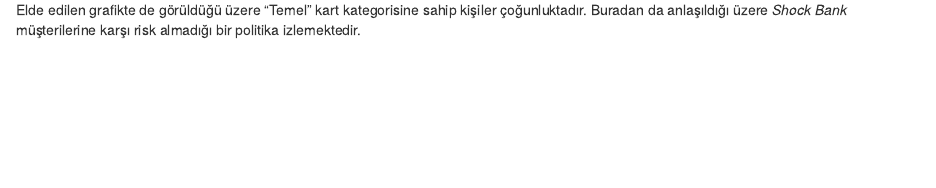
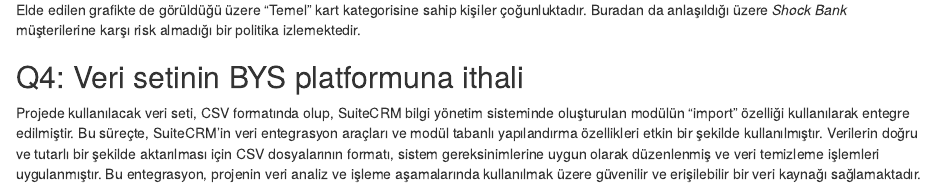
Before and after one commit to COMU-BLM4022/donemproje1_DataHarmony, an R Markdown document (DataHarmony/BYS_donemproje_bolumII_DataHarmony.Rmd): the page in a window 1100 px wide, from 3250 px down. Rendered offline with R 4.5, knitr and Pandoc, with nearby package versions; some code elsewhere in the file could not run offline.

Commit message:
Q4 tamamlandı

```diff
--- a/DataHarmony/BYS_donemproje_bolumII_DataHarmony.Rmd
+++ b/DataHarmony/BYS_donemproje_bolumII_DataHarmony.Rmd
@@ -317,3 +317,8 @@ Yukarıda ki pasta grafiğinde kart kategorisinin dağılımı gösterilmektedir
 
 
 Elde edilen grafikte de görüldüğü üzere "Temel" kart kategorisine sahip kişiler çoğunluktadır. Buradan da anlaşıldığı üzere *Shock Bank* müşterilerine karşı risk almadığı bir politika izlemektedir.
+
+
+## Q4: Veri setinin BYS platformuna ithali
+
+Projede kullanılacak veri seti, CSV formatında olup, SuiteCRM bilgi yönetim sisteminde oluşturulan modülün "import" özelliği kullanılarak entegre edilmiştir. Bu süreçte, SuiteCRM'in veri entegrasyon araçları ve modül tabanlı yapılandırma özellikleri etkin bir şekilde kullanılmıştır. Verilerin doğru ve tutarlı bir şekilde aktarılması için CSV dosyalarının formatı, sistem gereksinimlerine uygun olarak düzenlenmiş ve veri temizleme işlemleri uygulanmıştır. Bu entegrasyon, projenin veri analiz ve işleme aşamalarında kullanılmak üzere güvenilir ve erişilebilir bir veri kaynağı sağlamaktadır.
```
